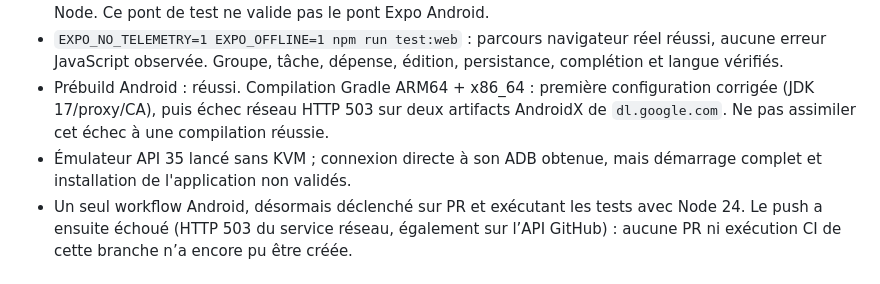
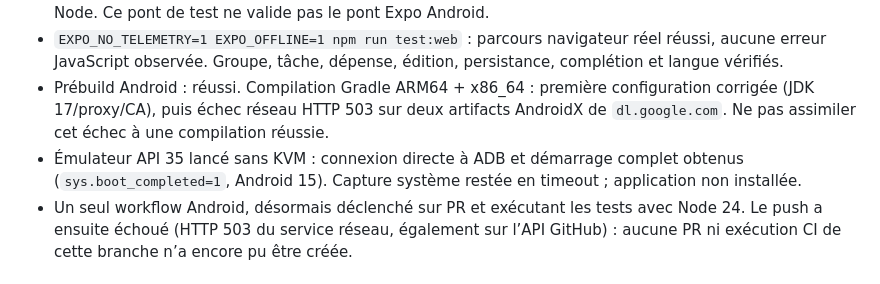
Before and after one commit to Mickalive/chorescore-v5, a Markdown page: VERIFICATION.md, the part around the change. Rendered like a GitHub page.

Commit message:
Record emulator boot and remaining device validation

```diff
--- a/VERIFICATION.md
+++ b/VERIFICATION.md
@@ -26,7 +26,7 @@ Sources lues : `AGENTS.md`, `CODEX_MISSION.md`, `PRODUCT.md`, les deux documents
 - `npm test` : **55 tests exécutés, 55 réussis**, dont les repositories réels sur SQLite sur disque via le pilote Node. Ce pont de test ne valide pas le pont Expo Android.
 - `EXPO_NO_TELEMETRY=1 EXPO_OFFLINE=1 npm run test:web` : parcours navigateur réel réussi, aucune erreur JavaScript observée. Groupe, tâche, dépense, édition, persistance, complétion et langue vérifiés.
 - Prébuild Android : réussi. Compilation Gradle ARM64 + x86_64 : première configuration corrigée (JDK 17/proxy/CA), puis échec réseau HTTP 503 sur deux artifacts AndroidX de `dl.google.com`. Ne pas assimiler cet échec à une compilation réussie.
-- Émulateur API 35 lancé sans KVM ; connexion directe à son ADB obtenue, mais démarrage complet et installation de l'application non validés.
+- Émulateur API 35 lancé sans KVM : connexion directe à ADB et démarrage complet obtenus (`sys.boot_completed=1`, Android 15). Capture système restée en timeout ; application non installée.
 - Un seul workflow Android, désormais déclenché sur PR et exécutant les tests avec Node 24. Le push a ensuite échoué (HTTP 503 du service réseau, également sur l’API GitHub) : aucune PR ni exécution CI de cette branche n’a encore pu être créée.
 
 ## Captures observées — navigateur uniquement
```
